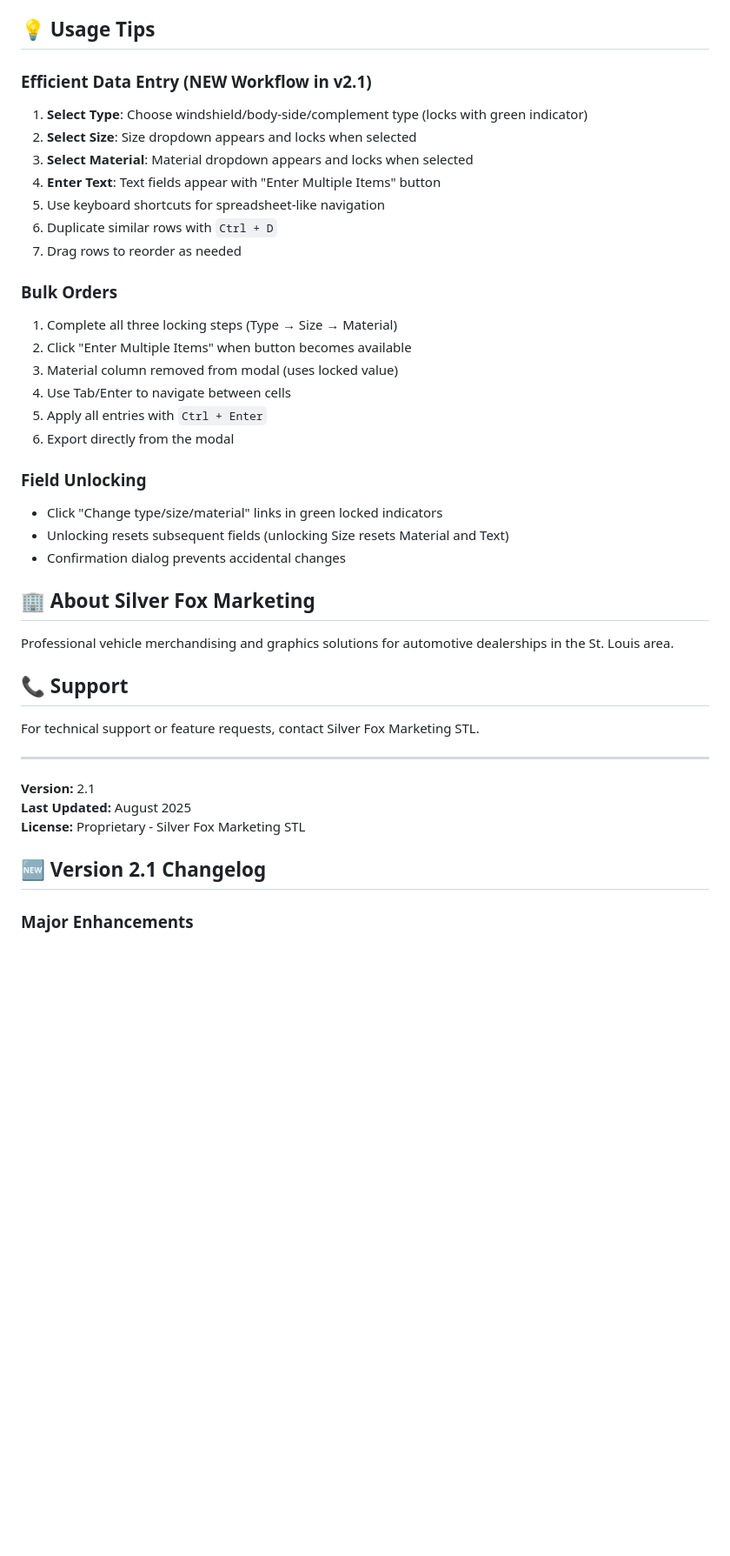
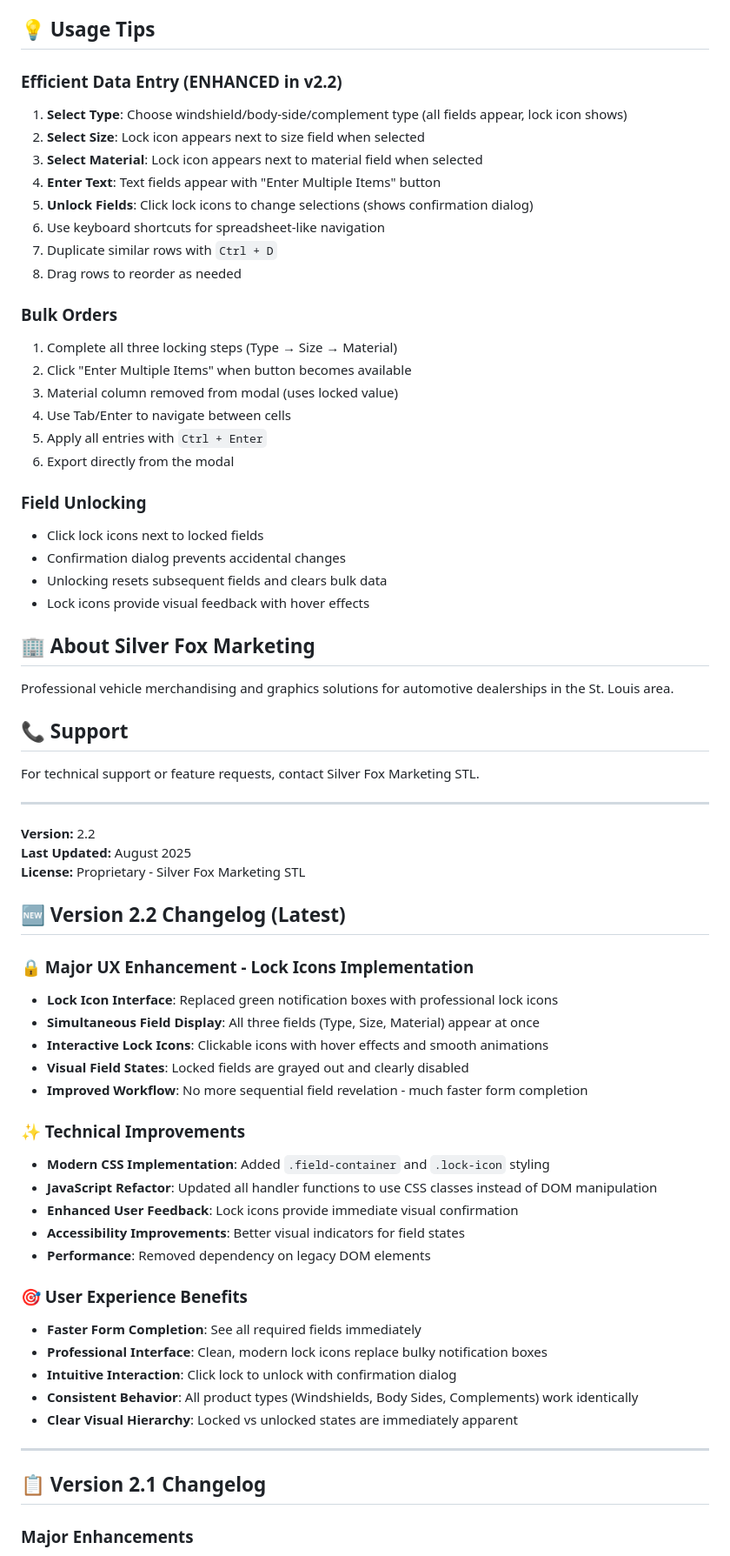
Before and after one commit to Silver-Fox-Marketing/enhanced-order-form-v2.0, a Markdown page: README.md, the part around one of its changes. Shown at 87% size. GitHub-like rendering; blank space fills up the shorter version.

Commit message:
📚 Update Documentation for Lock Icons v2.2
- Updated version from 2.1 to 2.2
- Added comprehensive v2.2 changelog with lock icon implementation details
- Updated field locking system description to reflect new interface
- Enhanced usage tips section with lock icon workflow
- Added technical improvements and UX benefits documentation
- Maintained backward compatibility with v2.1 changelog

Key documentation updates:
✨ Lock Icon System section replaces old green badge system
🎯 Enhanced data entry workflow with simultaneous field display
🔒 Updated field unlocking instructions for lock icon interface
📋 Comprehensive changelog covering all technical improvements

🤖 Generated with [Claude Code](https://claude.ai/code)

Co-Authored-By: Claude <noreply@anthropic.com>

```diff
--- a/README.md
+++ b/README.md
@@ -83,14 +84,15 @@ To enable automatic uploads:
 
 ## 💡 Usage Tips
 
-### Efficient Data Entry (NEW Workflow in v2.1)
-1. **Select Type**: Choose windshield/body-side/complement type (locks with green indicator)
-2. **Select Size**: Size dropdown appears and locks when selected
-3. **Select Material**: Material dropdown appears and locks when selected
+### Efficient Data Entry (ENHANCED in v2.2)
+1. **Select Type**: Choose windshield/body-side/complement type (all fields appear, lock icon shows)
+2. **Select Size**: Lock icon appears next to size field when selected
+3. **Select Material**: Lock icon appears next to material field when selected
 4. **Enter Text**: Text fields appear with "Enter Multiple Items" button
-5. Use keyboard shortcuts for spreadsheet-like navigation
-6. Duplicate similar rows with `Ctrl + D`
-7. Drag rows to reorder as needed
+5. **Unlock Fields**: Click lock icons to change selections (shows confirmation dialog)
+6. Use keyboard shortcuts for spreadsheet-like navigation
+7. Duplicate similar rows with `Ctrl + D`
+8. Drag rows to reorder as needed
 
 ### Bulk Orders
 1. Complete all three locking steps (Type → Size → Material)
@@ -101,9 +103,10 @@ To enable automatic uploads:
 6. Export directly from the modal
 
 ### Field Unlocking
-- Click "Change type/size/material" links in green locked indicators
-- Unlocking resets subsequent fields (unlocking Size resets Material and Text)
+- Click lock icons next to locked fields
 - Confirmation dialog prevents accidental changes
+- Unlocking resets subsequent fields and clears bulk data
+- Lock icons provide visual feedback with hover effects
 
 ## 🏢 About Silver Fox Marketing
 Professional vehicle merchandising and graphics solutions for automotive dealerships in the St. Louis area.
@@ -113,11 +116,36 @@ For technical support or feature requests, contact Silver Fox Marketing STL.
 
 ---
 
-**Version:** 2.1
+**Version:** 2.2
 **Last Updated:** August 2025
 **License:** Proprietary - Silver Fox Marketing STL
 
-## 🆕 Version 2.1 Changelog
+## 🆕 Version 2.2 Changelog (Latest)
+
+### 🔒 Major UX Enhancement - Lock Icons Implementation
+- **Lock Icon Interface**: Replaced green notification boxes with professional lock icons
+- **Simultaneous Field Display**: All three fields (Type, Size, Material) appear at once
+- **Interactive Lock Icons**: Clickable icons with hover effects and smooth animations
+- **Visual Field States**: Locked fields are grayed out and clearly disabled
+- **Improved Workflow**: No more sequential field revelation - much faster form completion
+
+### ✨ Technical Improvements
+- **Modern CSS Implementation**: Added `.field-container` and `.lock-icon` styling
+- **JavaScript Refactor**: Updated all handler functions to use CSS classes instead of DOM manipulation
+- **Enhanced User Feedback**: Lock icons provide immediate visual confirmation
+- **Accessibility Improvements**: Better visual indicators for field states
+- **Performance**: Removed dependency on legacy DOM elements
+
+### 🎯 User Experience Benefits
+- **Faster Form Completion**: See all required fields immediately
+- **Professional Interface**: Clean, modern lock icons replace bulky notification boxes
+- **Intuitive Interaction**: Click lock to unlock with confirmation dialog
+- **Consistent Behavior**: All product types (Windshields, Body Sides, Complements) work identically
+- **Clear Visual Hierarchy**: Locked vs unlocked states are immediately apparent
+
+---
+
+## 📋 Version 2.1 Changelog
 
 ### Major Enhancements
 - **Complete Field Locking System**: Type, Size, and Material all lock with visual indicators
```
Also changed, not shown: other parts of README.md (+7 -6 lines).
